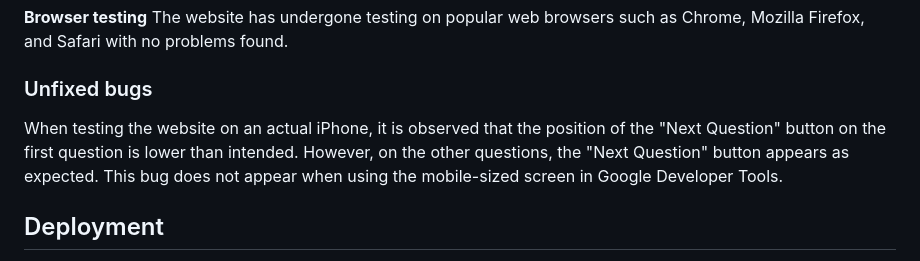
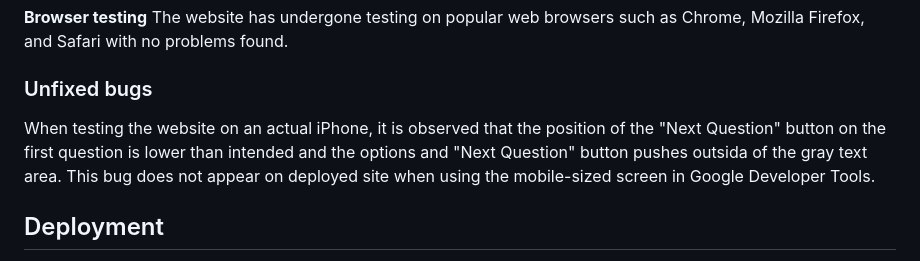
Before and after one commit to aslinedvinsson/Gender-inequality-quiz, a Markdown page: README.md, the part around the change. Rendered like a GitHub page.

Commit message:
Update text on unfixed bugs

```diff
--- a/README.md
+++ b/README.md
@@ -125,7 +125,7 @@ The website has been initially designed with a desktop-first approach, and throu
 The website has undergone testing on popular web browsers such as Chrome, Mozilla Firefox, and Safari with no problems found.
 
 ### Unfixed bugs
-When testing the website on an actual iPhone, it is observed that the position of the "Next Question" button on the first question is lower than intended. However, on the other questions, the "Next Question" button appears as expected. This bug does not appear when using the mobile-sized screen in Google Developer Tools.
+When testing the website on an actual iPhone, it is observed that the position of the "Next Question" button on the first question is lower than intended and the options and "Next Question" button pushes outsida of the gray text area. This bug does not appear on deployed site when using the mobile-sized screen in Google Developer Tools.
 
 ## Deployment
 The site is deployed at GitHub as follows: On the GitHub repository, go to Settings/Pages and set the default branch to Main. When the branch is selected the page will display a deployment and the link address.
```
